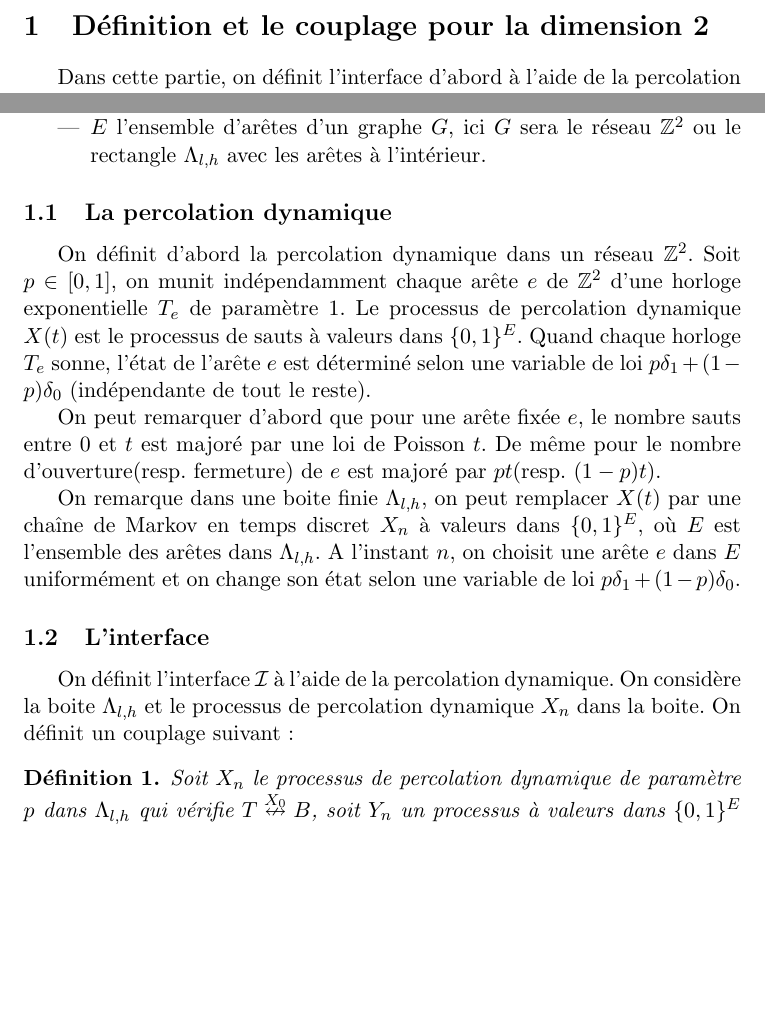
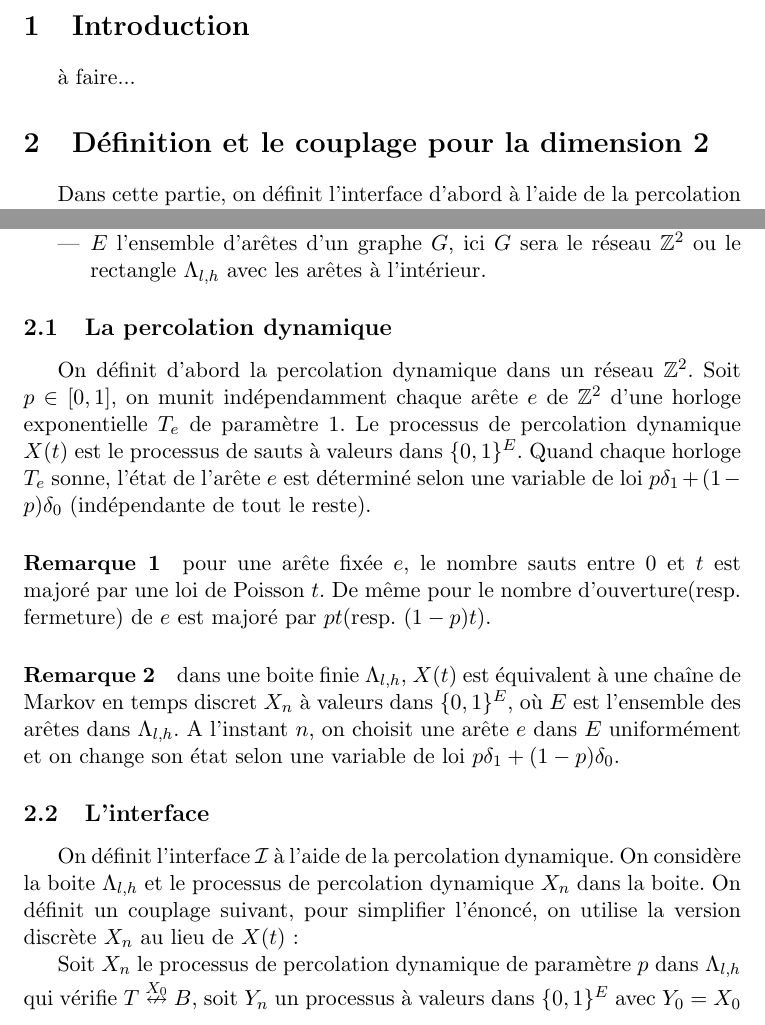
Before and after one commit to jetmin/memoireM2, a LaTeX document (memoire.tex): two parts of page 2 of 12, joined at a grey line, cut at the place of the change, the shorter picture padded with empty space. Compiled offline with pdfLaTeX.

Commit message:
modifications de notations

```diff
--- a/memoire.tex
+++ b/memoire.tex
@@ -10,8 +10,6 @@
 \newcounter{prop}
 \newcounter{cor}
 
-\newtheorem{percodyn}[def]{Définition}
-\newtheorem{couplage}[def]{Définition}
 \newtheorem{interface}[def]{Définition}
 \newtheorem{probainv}[thm]{Théorème}
 \newtheorem{cdb}[def]{Définition}
@@ -37,6 +35,9 @@
 \begin{document}
 \maketitle
 
+\section{Introduction}
+à faire...
+
 \section{Définition et le couplage pour la dimension 2}
 Dans cette partie, on définit l'interface d'abord à l'aide de la percolation dynamique et d'un couplage. On utilise les notations suivantes:
 \begin{itemize}
@@ -49,13 +50,13 @@ Dans cette partie, on définit l'interface d'abord à l'aide de la percolation d
 On définit d'abord la percolation dynamique dans un réseau $\mathbb{Z}^2$.
 Soit $p\in [0,1]$, on munit indépendamment chaque arête $e$ de $\mathbb{Z}^2$ d'une horloge exponentielle $T_e$ de paramètre 1. Le processus de percolation dynamique $X(t)$ est le processus de sauts à valeurs dans $\{0,1\}^E$. Quand chaque horloge $T_e$ sonne, l'état de l'arête $e$ est déterminé selon une variable de loi $p\delta_1+(1-p)\delta_0$ (indépendante de tout le reste).
 
-On peut remarquer d'abord que pour une arête fixée $e$, le nombre sauts entre $0$ et $t$ est majoré par une loi de Poisson $t$. De même pour le nombre d'ouverture(resp. fermeture) de $e$ est majoré par $pt$(resp. $(1-p)t$).
+\paragraph{Remarque 1} pour une arête fixée $e$, le nombre sauts entre $0$ et $t$ est majoré par une loi de Poisson $t$. De même pour le nombre d'ouverture(resp. fermeture) de $e$ est majoré par $pt$(resp. $(1-p)t$).
 
-On remarque dans une boite finie $\Lambda_{l,h}$, on peut remplacer $X(t)$ par une chaîne de Markov en temps discret $X_n$ à valeurs dans $\{0,1\}^E$, où $E$ est l'ensemble des arêtes dans $\Lambda_{l,h}$. A l'instant $n$, on choisit une arête $e$ dans $E$ uniformément et on change son état selon une variable de loi $p\delta_1 +(1-p)\delta_0$.
+\paragraph{Remarque 2} dans une boite finie $\Lambda_{l,h}$,  $X(t)$ est équivalent à une chaîne de Markov en temps discret $X_n$ à valeurs dans $\{0,1\}^E$, où $E$ est l'ensemble des arêtes dans $\Lambda_{l,h}$. A l'instant $n$, on choisit une arête $e$ dans $E$ uniformément et on change son état selon une variable de loi $p\delta_1 +(1-p)\delta_0$.
 
 \subsection{L'interface}
-On définit l'interface $\mathcal{I}$ à l'aide de la percolation dynamique. On considère la boite $\Lambda_{l,h}$ et le processus de percolation dynamique $X_n$ dans la boite. On définit un couplage suivant:
-\begin{couplage}
+On définit l'interface $\mathcal{I}$ à l'aide de la percolation dynamique. On considère la boite $\Lambda_{l,h}$ et le processus de percolation dynamique $X_n$ dans la boite. On définit un couplage suivant, pour simplifier l'énoncé, on utilise la version discrète $X_n$ au lieu de $X(t)$:
+
 Soit $X_n$ le processus de percolation dynamique de paramètre $p$ dans $\Lambda_{l,h}$ qui vérifie $T\overset{X_0}{\nconnect}B$, soit $Y_n$ un processus à valeurs dans $\{0,1\}^E$ avec $Y_0=X_0$ et à l'instant $n$, soit $e$ l'arête choisi par le processus $X$ et $U_n$ la variable uniforme dans $[0,1]$, on détermine $(X_{n+1},Y_{n+1})$ ainsi:
 $$(X_{n+1},Y_{n+1})=\left\lbrace \begin{array}{cc}
 (1,1) & U_n<p,T\nconnect B \text{ dans } X_{n+1}\\
```
Also changed, not shown: memoire.pdf, memoire.tex (2 more changed lines), 3 other files.
